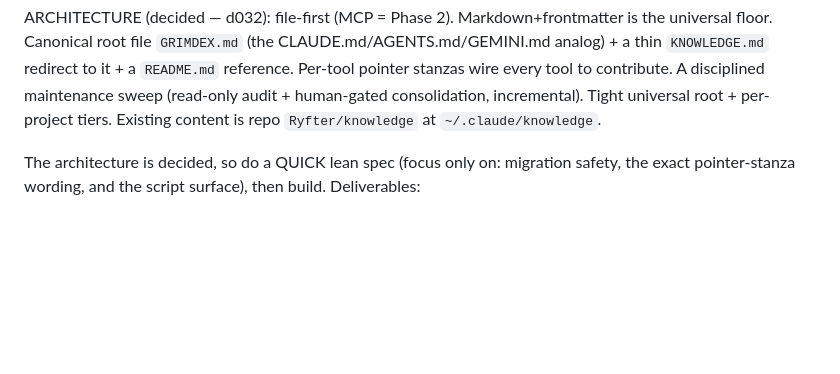
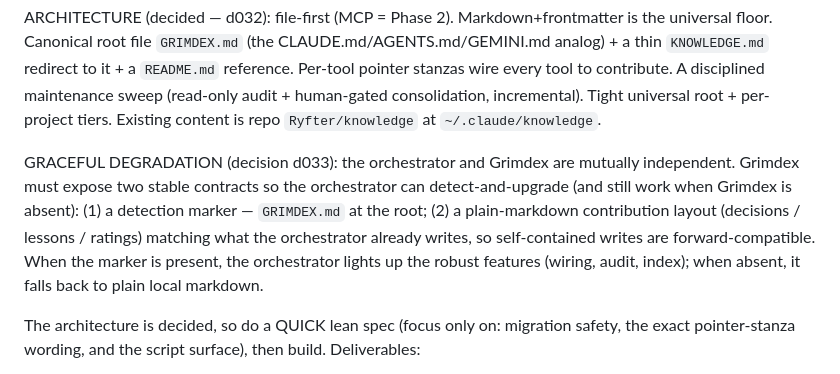
Before and after one commit to Ryfter/baton, a Markdown page: docs/grimdex-kickoff.md, the part around the change. Drawn GitHub-style; blank space fills up the shorter version.

Commit message:
docs: Grimdex kickoff — add d033 graceful-degradation contracts (marker + contribution layout)
Co-Authored-By: Claude Opus 4.8 (1M context) <noreply@anthropic.com>

```diff
--- a/docs/grimdex-kickoff.md
+++ b/docs/grimdex-kickoff.md
@@ -20,6 +20,14 @@ analog) + a thin `KNOWLEDGE.md` redirect to it + a `README.md` reference. Per-to
 pointer stanzas wire every tool to contribute. A disciplined maintenance sweep
 (read-only audit + human-gated consolidation, incremental). Tight universal root +
 per-project tiers. Existing content is repo `Ryfter/knowledge` at `~/.claude/knowledge`.
+
+GRACEFUL DEGRADATION (decision d033): the orchestrator and Grimdex are mutually
+independent. Grimdex must expose two stable contracts so the orchestrator can
+detect-and-upgrade (and still work when Grimdex is absent): (1) a detection marker —
+`GRIMDEX.md` at the root; (2) a plain-markdown contribution layout (decisions / lessons /
+ratings) matching what the orchestrator already writes, so self-contained writes are
+forward-compatible. When the marker is present, the orchestrator lights up the robust
+features (wiring, audit, index); when absent, it falls back to plain local markdown.
 
 The architecture is decided, so do a QUICK lean spec (focus only on: migration safety,
 the exact pointer-stanza wording, and the script surface), then build. Deliverables:
```
